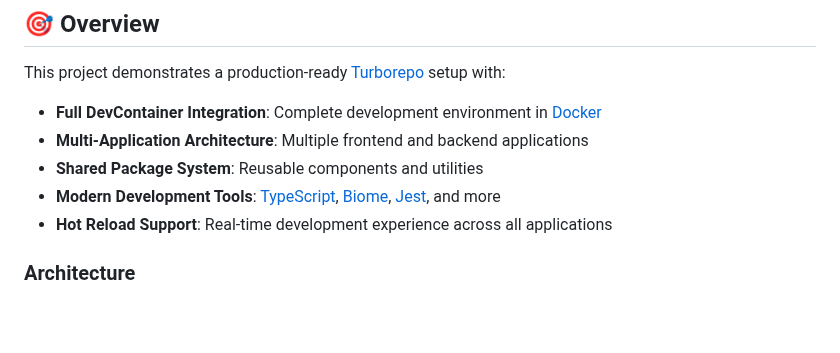
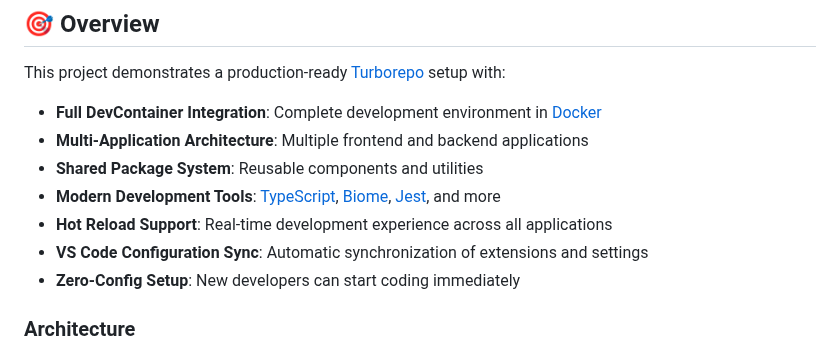
Before and after one commit to movahedan/turbo-bun, a Markdown page: README.md, the part around the change. GitHub-like rendering; blank space fills up the shorter version.

Commit message:
docs(repo): update vscode sync doc

```diff
--- a/README.md
+++ b/README.md
@@ -39,6 +39,8 @@ This project demonstrates a production-ready [Turborepo](https://turbo.build/rep
 - **Shared Package System**: Reusable components and utilities
 - **Modern Development Tools**: [TypeScript](https://www.typescriptlang.org/docs/), [Biome](https://biomejs.dev/docs/), [Jest](https://jestjs.io/docs/getting-started), and more
 - **Hot Reload Support**: Real-time development experience across all applications
+- **VS Code Configuration Sync**: Automatic synchronization of extensions and settings
+- **Zero-Config Setup**: New developers can start coding immediately
 
 ### Architecture
 - **Monorepo Structure**: Centralized codebase with multiple applications
```
Also changed, not shown: docs/DEVCONTAINER.md (+27 -0 lines).
